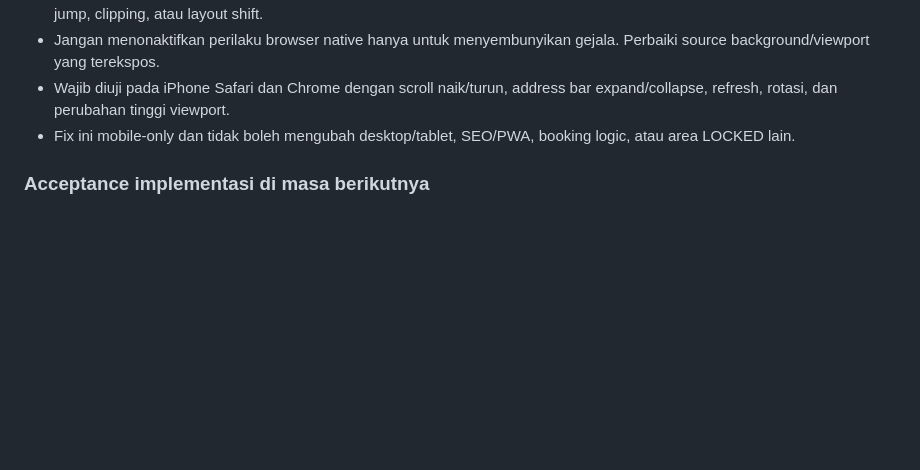
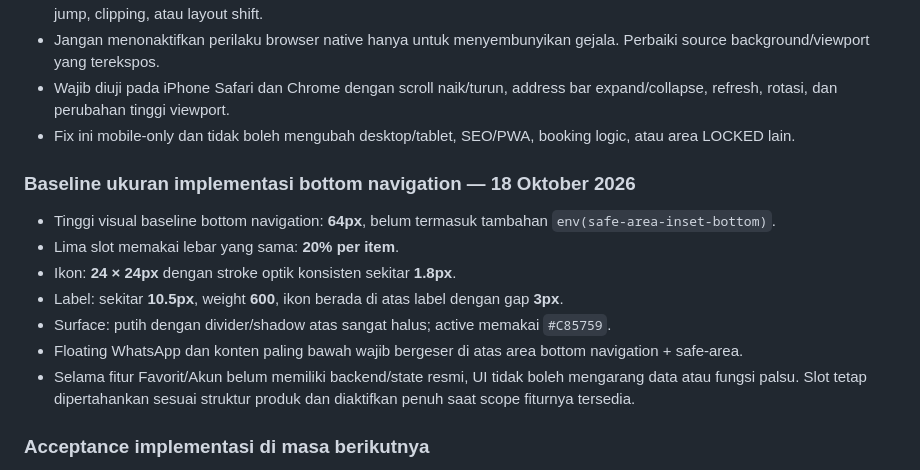
Before and after one commit to singarajatrans/singarajatrans-web, a Markdown page: PRD-Design-Singaraja-Trans.md, the part around the change. Rendered like a GitHub page; blank space fills up the shorter version.

Commit message:
docs: record mobile bottom nav dimensions

```diff
--- a/PRD-Design-Singaraja-Trans.md
+++ b/PRD-Design-Singaraja-Trans.md
@@ -683,6 +683,16 @@ Bottom navigation mobile SINGARAJA TRANS ditetapkan sebagai struktur permanen be
 - Wajib diuji pada iPhone Safari dan Chrome dengan scroll naik/turun, address bar expand/collapse, refresh, rotasi, dan perubahan tinggi viewport.
 - Fix ini mobile-only dan tidak boleh mengubah desktop/tablet, SEO/PWA, booking logic, atau area LOCKED lain.
 
+### Baseline ukuran implementasi bottom navigation — 18 Oktober 2026
+
+- Tinggi visual baseline bottom navigation: **64px**, belum termasuk tambahan `env(safe-area-inset-bottom)`.
+- Lima slot memakai lebar yang sama: **20% per item**.
+- Ikon: **24 × 24px** dengan stroke optik konsisten sekitar **1.8px**.
+- Label: sekitar **10.5px**, weight **600**, ikon berada di atas label dengan gap **3px**.
+- Surface: putih dengan divider/shadow atas sangat halus; active memakai `#C85759`.
+- Floating WhatsApp dan konten paling bawah wajib bergeser di atas area bottom navigation + safe-area.
+- Selama fitur Favorit/Akun belum memiliki backend/state resmi, UI tidak boleh mengarang data atau fungsi palsu. Slot tetap dipertahankan sesuai struktur produk dan diaktifkan penuh saat scope fiturnya tersedia.
+
 ### Acceptance implementasi di masa berikutnya
 
 Saat bottom navigation mulai diimplementasikan, verifikasi minimal wajib mencakup viewport mobile **360/375/390/412/430px**, active/inactive state kelima tab, safe-area, scroll, refresh, back/forward navigation bila relevan, aksesibilitas keyboard/screen reader, deep-link/route existing, overflow/clipping/z-index, serta regression booking dan area LOCKED. Implementasi belum boleh dinyatakan FINAL hanya karena source atau CI PASS.
```
